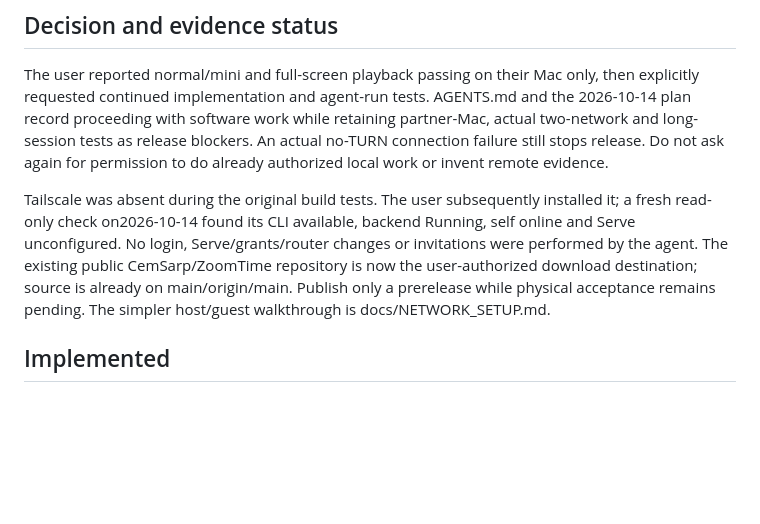
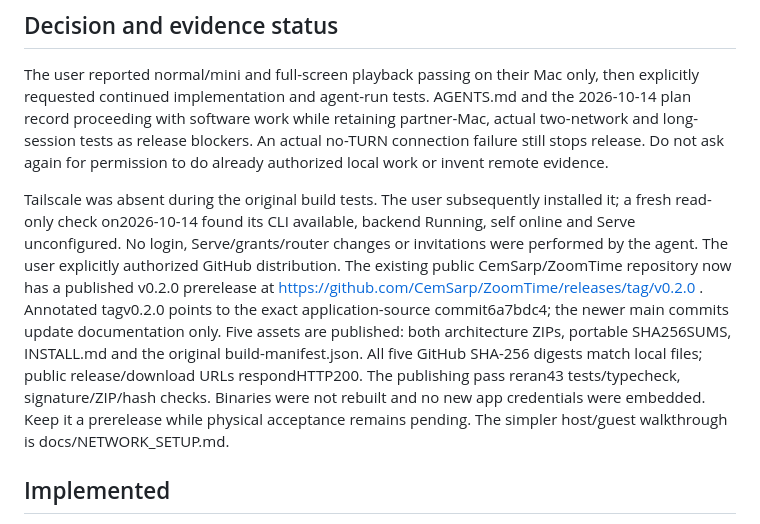
Before and after one commit to CemSarp/ZoomTime, a Markdown page: HANDOFF.md, the part around the change. Drawn GitHub-style; blank space fills up the shorter version.

```diff
--- a/HANDOFF.md
+++ b/HANDOFF.md
@@ -12,7 +12,7 @@ New ad-hoc signatures caused Keychain access to exceed the original test deadlin
 
 The user reported normal/mini and full-screen playback passing on their Mac only, then explicitly requested continued implementation and agent-run tests. AGENTS.md and the 2026-10-14 plan record proceeding with software work while retaining partner-Mac, actual two-network and long-session tests as release blockers. An actual no-TURN connection failure still stops release. Do not ask again for permission to do already authorized local work or invent remote evidence.
 
-Tailscale was absent during the original build tests. The user subsequently installed it; a fresh read-only check on2026-10-14 found its CLI available, backend Running, self online and Serve unconfigured. No login, Serve/grants/router changes or invitations were performed by the agent. The existing public CemSarp/ZoomTime repository is now the user-authorized download destination; source is already on main/origin/main. Publish only a prerelease while physical acceptance remains pending. The simpler host/guest walkthrough is docs/NETWORK_SETUP.md.
+Tailscale was absent during the original build tests. The user subsequently installed it; a fresh read-only check on2026-10-14 found its CLI available, backend Running, self online and Serve unconfigured. No login, Serve/grants/router changes or invitations were performed by the agent. The user explicitly authorized GitHub distribution. The existing public CemSarp/ZoomTime repository now has a published v0.2.0 prerelease at https://github.com/CemSarp/ZoomTime/releases/tag/v0.2.0 . Annotated tagv0.2.0 points to the exact application-source commit6a7bdc4; the newer main commits update documentation only. Five assets are published: both architecture ZIPs, portable SHA256SUMS, INSTALL.md and the original build-manifest.json. All five GitHub SHA-256 digests match local files; public release/download URLs respondHTTP200. The publishing pass reran43 tests/typecheck, signature/ZIP/hash checks. Binaries were not rebuilt and no new app credentials were embedded. Keep it a prerelease while physical acceptance remains pending. The simpler host/guest walkthrough is docs/NETWORK_SETUP.md.
 
 ## Implemented
 
```
Also changed, not shown: README.md (+1 -1 lines).
